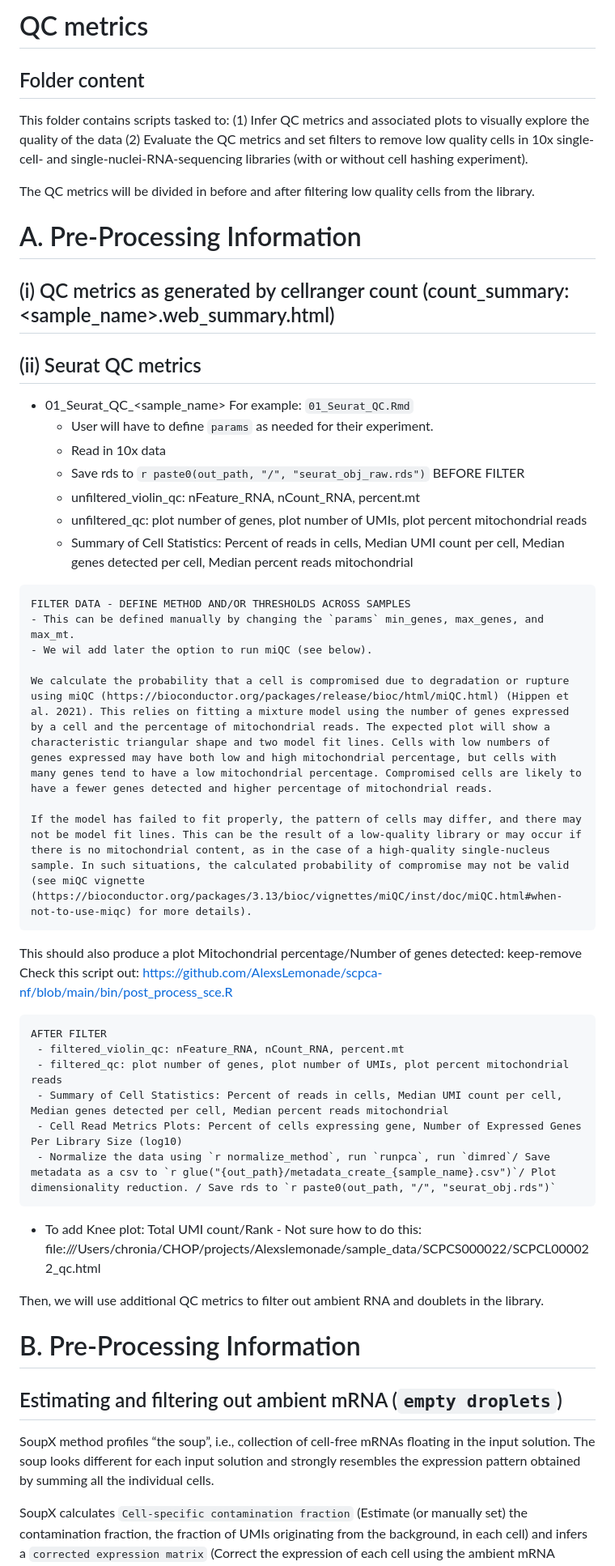
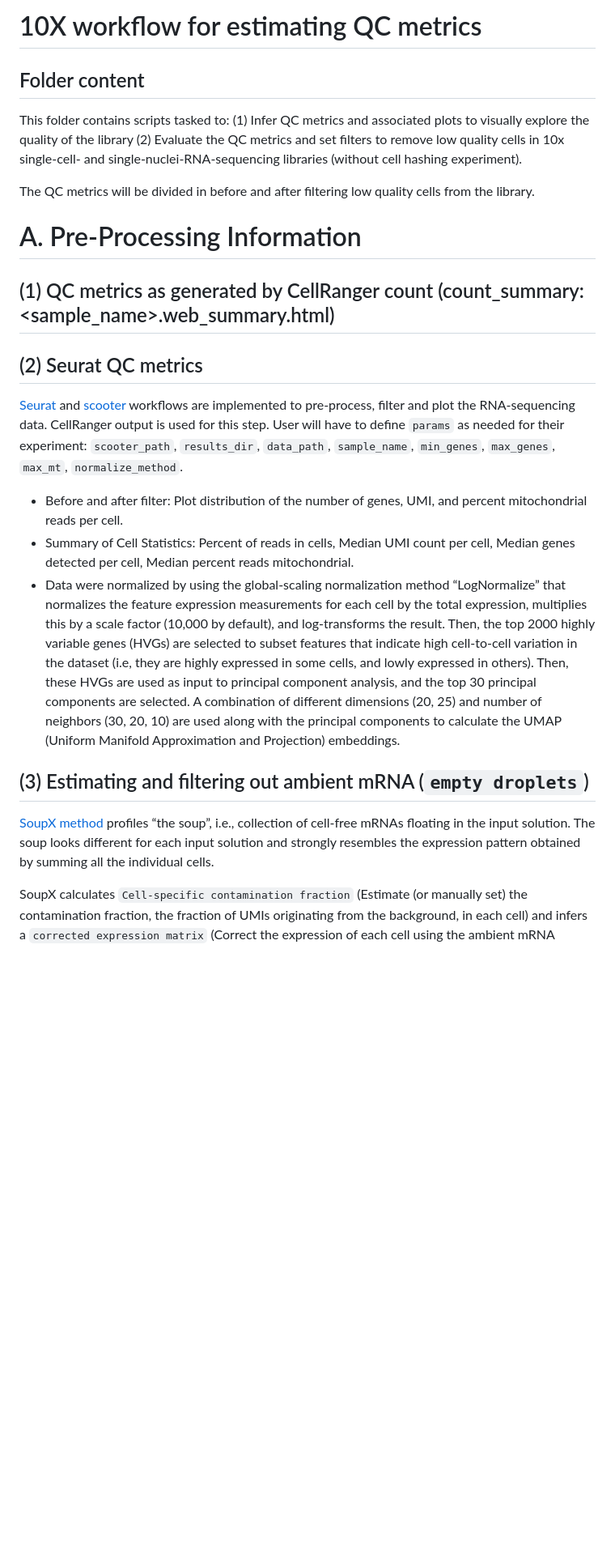
Before and after one commit to kids-first/kf-dev-single-cell-rna, a Markdown page: scripts/README.md, the part around one of its changes. Shown at 81% size. Drawn GitHub-style; blank space fills up the shorter version.

Commit message:
WIP README updates

```diff
--- a/scripts/README.md
+++ b/scripts/README.md
@@ -1,61 +1,27 @@
-# QC metrics
+# 10X workflow for estimating QC metrics
 
 ## Folder content
 
 This folder contains scripts tasked to:
-(1) Infer QC metrics and associated plots to visually explore the quality of the data
+(1) Infer QC metrics and associated plots to visually explore the quality of the library
 (2) Evaluate the QC metrics and set filters to remove low quality cells
-in 10x single-cell- and single-nuclei-RNA-sequencing libraries (with or without cell hashing experiment).
-
+in 10x single-cell- and single-nuclei-RNA-sequencing libraries (without cell hashing experiment).
 
 The QC metrics will be divided in before and after filtering low quality cells from the library.
 
+
 # A. Pre-Processing Information
 
-## (i) QC metrics as generated by cellranger count (count_summary: <sample_name>.web_summary.html)
-## (ii) Seurat QC metrics
-   - 01_Seurat_QC_<sample_name> For example: `01_Seurat_QC.Rmd`
-     - User will have to define `params` as needed for their experiment.
-     - Read in 10x data
-     - Save rds to `r paste0(out_path, "/", "seurat_obj_raw.rds")`
-     BEFORE FILTER
-     - unfiltered_violin_qc: nFeature_RNA, nCount_RNA, percent.mt
-     - unfiltered_qc: plot number of genes, plot number of UMIs, plot percent mitochondrial reads
-     - Summary of Cell Statistics: Percent of reads in cells, Median UMI count per cell, Median genes detected per cell, Median percent reads mitochondrial
+## (1) QC metrics as generated by CellRanger count (count_summary: <sample_name>.web_summary.html)
+## (2) Seurat QC metrics
+[Seurat](https://satijalab.org/seurat/articles/pbmc3k_tutorial.html) and [scooter](https://github.com/igordot/scooter) workflows are implemented to pre-process, filter and plot the RNA-sequencing data. CellRanger output is used for this step. User will have to define `params` as needed for their experiment: `scooter_path`, `results_dir`, `data_path`, `sample_name`, `min_genes`, `max_genes`, `max_mt`, `normalize_method`.
+  - Before and after filter: Plot distribution of the number of genes, UMI, and percent mitochondrial reads per cell.
+  - Summary of Cell Statistics: Percent of reads in cells, Median UMI count per cell, Median genes detected per cell, Median percent reads mitochondrial.
+  - Data were normalized by using the global-scaling normalization method “LogNormalize” that normalizes the feature expression measurements for each cell by the total expression, multiplies this by a scale factor (10,000 by default), and log-transforms the result. Then, the top 2000 highly variable genes (HVGs) are selected to subset features that indicate high cell-to-cell variation in the dataset (i.e, they are highly expressed in some cells, and lowly expressed in others). Then, these HVGs are used as input to principal component analysis, and the top 30 principal components are selected. A combination of different dimensions (20, 25) and number of neighbors (30, 20, 10) are used along with the principal components to calculate the UMAP (Uniform Manifold Approximation and Projection) embeddings.
 
+## (3) Estimating and filtering out ambient mRNA (`empty droplets`)
 
-    FILTER DATA - DEFINE METHOD AND/OR THRESHOLDS ACROSS SAMPLES
-    - This can be defined manually by changing the `params` min_genes, max_genes, and max_mt.
-    - We wil add later the option to run miQC (see below).
-
-    We calculate the probability that a cell is compromised due to degradation or rupture using miQC (https://bioconductor.org/packages/release/bioc/html/miQC.html) (Hippen et al. 2021). This relies on fitting a mixture model using the number of genes expressed by a cell and the percentage of mitochondrial reads. The expected plot will show a characteristic triangular shape and two model fit lines. Cells with low numbers of genes expressed may have both low and high mitochondrial percentage, but cells with many genes tend to have a low mitochondrial percentage. Compromised cells are likely to have a fewer genes detected and higher percentage of mitochondrial reads.
-
-    If the model has failed to fit properly, the pattern of cells may differ, and there may not be model fit lines. This can be the result of a low-quality library or may occur if there is no mitochondrial content, as in the case of a high-quality single-nucleus sample. In such situations, the calculated probability of compromise may not be valid (see miQC vignette (https://bioconductor.org/packages/3.13/bioc/vignettes/miQC/inst/doc/miQC.html#when-not-to-use-miqc) for more details).
-
-   This should also produce a plot Mitochondrial percentage/Number of genes detected: keep-remove
-   Check this script out: https://github.com/AlexsLemonade/scpca-nf/blob/main/bin/post_process_sce.R
-
-
-
-    AFTER FILTER
-     - filtered_violin_qc: nFeature_RNA, nCount_RNA, percent.mt
-     - filtered_qc: plot number of genes, plot number of UMIs, plot percent mitochondrial reads
-     - Summary of Cell Statistics: Percent of reads in cells, Median UMI count per cell, Median genes detected per cell, Median percent reads mitochondrial
-     - Cell Read Metrics Plots: Percent of cells expressing gene, Number of Expressed Genes Per Library Size (log10)
-     - Normalize the data using `r normalize_method`, run `runpca`, run `dimred`/ Save metadata as a csv to `r glue("{out_path}/metadata_create_{sample_name}.csv")`/ Plot dimensionality reduction. / Save rds to `r paste0(out_path, "/", "seurat_obj.rds")`
-
-
-- To add Knee plot: Total UMI count/Rank - Not sure how to do this: file:///Users/chronia/CHOP/projects/Alexslemonade/sample_data/SCPCS000022/SCPCL000022_qc.html
-
-
-
-Then, we will use additional QC metrics to filter out ambient RNA and doublets in the library.
-
-# B. Pre-Processing Information
-
-## Estimating and filtering out ambient mRNA (`empty droplets`)
-
-SoupX method profiles “the soup”, i.e., collection of cell-free mRNAs floating in the input solution. The soup looks different for each input solution and strongly resembles the expression pattern obtained by summing all the individual cells.
+[SoupX method](https://cran.r-project.org/web/packages/SoupX/vignettes/pbmcTutorial.html) profiles “the soup”, i.e., collection of cell-free mRNAs floating in the input solution. The soup looks different for each input solution and strongly resembles the expression pattern obtained by summing all the individual cells.
 
 SoupX calculates `Cell-specific contamination fraction` (Estimate (or manually set) the contamination fraction, the fraction of UMIs originating from the background, in each cell) and infers a `corrected expression matrix` (Correct the expression of each cell using the ambient mRNA expression profile and estimated contamination).
 
```
Also changed, not shown: other parts of scripts/README.md (+10 -11 lines).
